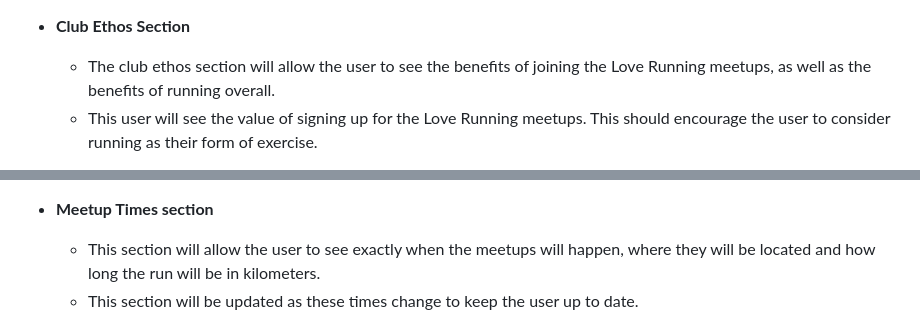
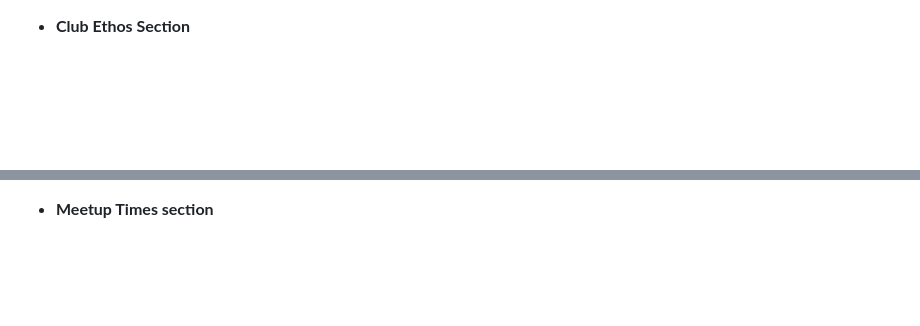
Before and after one commit to SimonMoynihan33/fur-ever-mates-adoption, a Markdown page: README.md, 2 parts joined by grey strips. Rendered like a GitHub page; blank space fills up the shorter version.

```diff
--- a/README.md
+++ b/README.md
@@ -28,6 +17,4 @@ In this section, you should go over the different parts of your project, and des
 
 - __Club Ethos Section__
 
-  - The club ethos section will allow the user to see the benefits of joining the Love Running meetups, as well as the benefits of running overall.
-  - This user will see the value of signing up for the Love Running meetups. This should encourage the user to consider running as their form of exercise.
 
@@ -35,6 +21,4 @@ In this section, you should go over the different parts of your project, and des
 
 - __Meetup Times section__
 
-  - This section will allow the user to see exactly when the meetups will happen, where they will be located and how long the run will be in kilometers.
-  - This section will be updated as these times change to keep the user up to date.
 
```
Also changed, not shown: other parts of README.md (+6 -34 lines).
